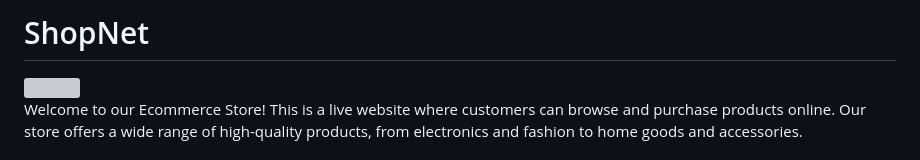
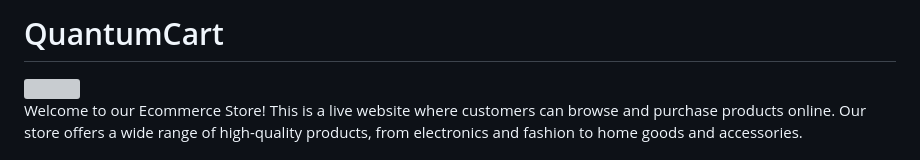
Before and after one commit to spycaptain3/QuantumCart, a Markdown page: README.md, the part around the change. GitHub-like rendering; grey boxes are pictures that could not be loaded.

```diff
--- a/README.md
+++ b/README.md
@@ -1,4 +1,4 @@
-# ShopNet
+# QuantumCart
 
 <img src="https://github.com/Rishi838/ShopNet/assets/77577908/366c7dcf-fe08-4d3f-ac2d-fefb18e111a5" style="width:140px; height:80px">
 
```
